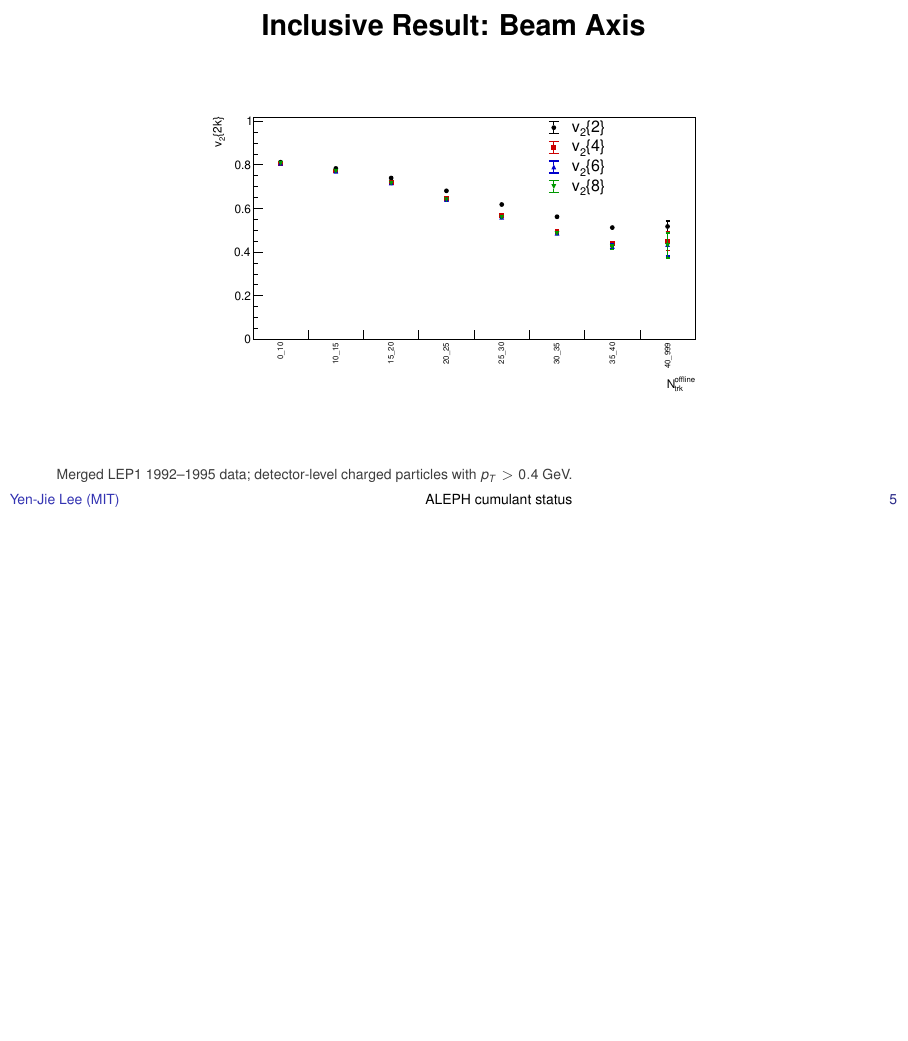
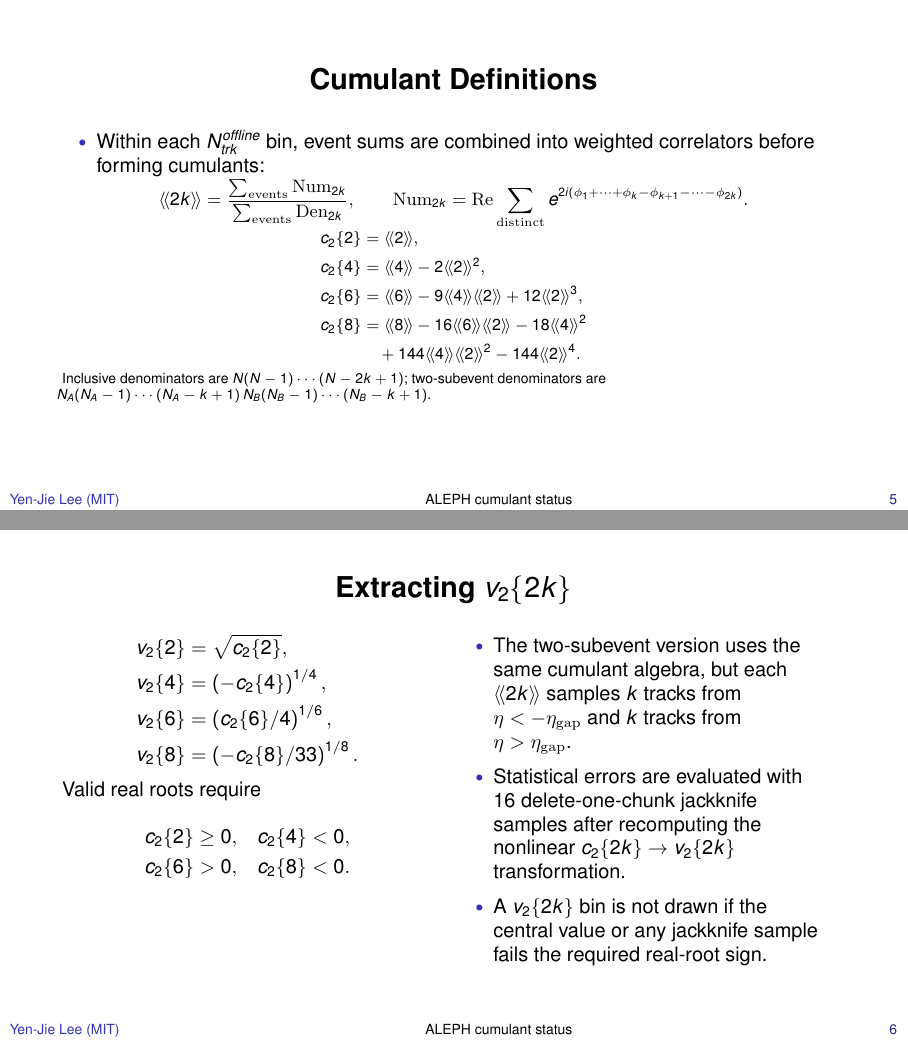
Before and after one commit to yenjie/ALEPH_Cumulant, LaTeX slides (status_report_slides.tex): page 5 of 18 before the commit and pages 5 and 6 of 20 after it, the two joined at a grey line, the shorter picture padded with empty space. Compiled offline with pdfLaTeX.

Commit message:
Document cumulant definitions in status slides

```diff
--- a/status_report_slides.tex
+++ b/status_report_slides.tex
@@ -150,6 +150,72 @@
 \end{itemize}
 \end{frame}
 
+
+\begin{frame}
+\slidehead{Cumulant Definitions}
+\begin{itemize}\setlength\itemsep{0.45em}
+  \item Within each \(N_{trk}^{offline}\) bin, event sums are combined into weighted correlators before forming cumulants:
+\end{itemize}
+\vspace{-0.6em}
+{\small
+\[
+\langle\!\langle 2k\rangle\!\rangle =
+\frac{\sum_{\mathrm{events}} \mathrm{Num}_{2k}}{\sum_{\mathrm{events}} \mathrm{Den}_{2k}},\qquad
+\mathrm{Num}_{2k}=\mathrm{Re}\sum_{\mathrm{distinct}} e^{2i(\phi_1+\cdots+\phi_k-\phi_{k+1}-\cdots-\phi_{2k})} .
+\]
+}
+\vspace{-0.5em}
+{\footnotesize
+\[
+\begin{aligned}
+c_2\{2\} &= \langle\!\langle 2\rangle\!\rangle,\\
+c_2\{4\} &= \langle\!\langle 4\rangle\!\rangle - 2\langle\!\langle 2\rangle\!\rangle^2,\\
+c_2\{6\} &= \langle\!\langle 6\rangle\!\rangle
+  -9\langle\!\langle 4\rangle\!\rangle\langle\!\langle 2\rangle\!\rangle
+  +12\langle\!\langle 2\rangle\!\rangle^3,\\
+c_2\{8\} &= \langle\!\langle 8\rangle\!\rangle
+  -16\langle\!\langle 6\rangle\!\rangle\langle\!\langle 2\rangle\!\rangle
+  -18\langle\!\langle 4\rangle\!\rangle^2\\
+&\quad +144\langle\!\langle 4\rangle\!\rangle\langle\!\langle 2\rangle\!\rangle^2
+  -144\langle\!\langle 2\rangle\!\rangle^4 .
+\end{aligned}
+\]
+}
+\vspace{-0.4em}
+{\scriptsize Inclusive denominators are \(N(N-1)\cdots(N-2k+1)\); two-subevent denominators are \(N_A(N_A-1)\cdots(N_A-k+1)\,N_B(N_B-1)\cdots(N_B-k+1)\).}
+\end{frame}
+
+\begin{frame}
+\slidehead{Extracting \(v_2\{2k\}\)}
+\begin{columns}[T,totalwidth=0.96\textwidth]
+\begin{column}{0.48\textwidth}
+\[
+\begin{aligned}
+v_2\{2\} &= \sqrt{c_2\{2\}},\\
+v_2\{4\} &= \left(-c_2\{4\}\right)^{1/4},\\
+v_2\{6\} &= \left(c_2\{6\}/4\right)^{1/6},\\
+v_2\{8\} &= \left(-c_2\{8\}/33\right)^{1/8}.
+\end{aligned}
+\]
+\vspace{0.2em}
+Valid real roots require
+\[
+\begin{aligned}
+c_2\{2\}&\ge 0, & c_2\{4\}&<0,\\
+c_2\{6\}&> 0, & c_2\{8\}&<0 .
+\end{aligned}
+\]
+\end{column}
+\begin{column}{0.46\textwidth}
+\begin{itemize}\setlength\itemsep{0.55em}
+  \item The two-subevent version uses the same cumulant algebra, but each \(\langle\!\langle 2k\rangle\!\rangle\) samples \(k\) tracks from \(\eta<-\eta_{\mathrm{gap}}\) and \(k\) tracks from \(\eta>\eta_{\mathrm{gap}}\).
+  \item Statistical errors are evaluated with 16 delete-one-chunk jackknife samples after recomputing the nonlinear \(c_2\{2k\}\rightarrow v_2\{2k\}\) transformation.
+  \item A \(v_2\{2k\}\) bin is not drawn if the central value or any jackknife sample fails the required real-root sign.
+\end{itemize}
+\end{column}
+\end{columns}
+\end{frame}
+
 \begin{frame}
 \slidehead{Inclusive Result: Beam Axis}
 \begin{center}
```
Also changed, not shown: status_report_slides.pdf.
